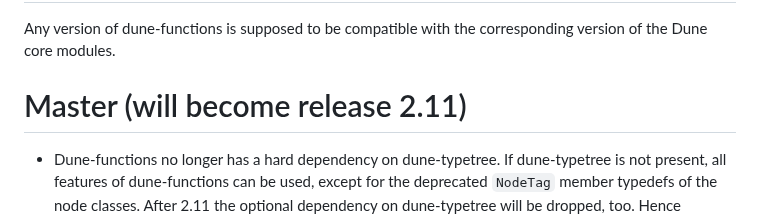
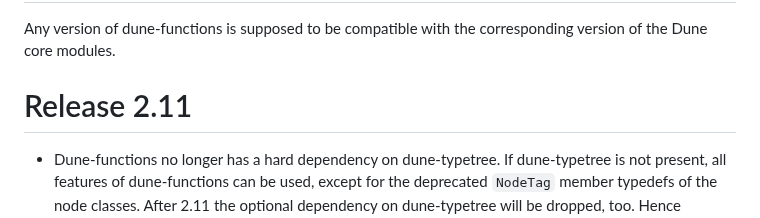
Before and after one commit to dune-project/dune-functions, a Markdown page: CHANGELOG.md, the part around the change. GitHub-like rendering.

Commit message:
Adapt CHANGELOG.md to version 2.11

```diff
--- a/CHANGELOG.md
+++ b/CHANGELOG.md
@@ -8,7 +8,7 @@ SPDX-License-Identifier: LicenseRef-GPL-2.0-only-with-DUNE-exception OR LGPL-3.0
 Any version of dune-functions is supposed to be compatible with the
 corresponding version of the Dune core modules.
 
-# Master (will become release 2.11)
+# Release 2.11
 
 - Dune-functions no longer has a hard dependency on dune-typetree.
   If dune-typetree is not present, all features of dune-functions
```
